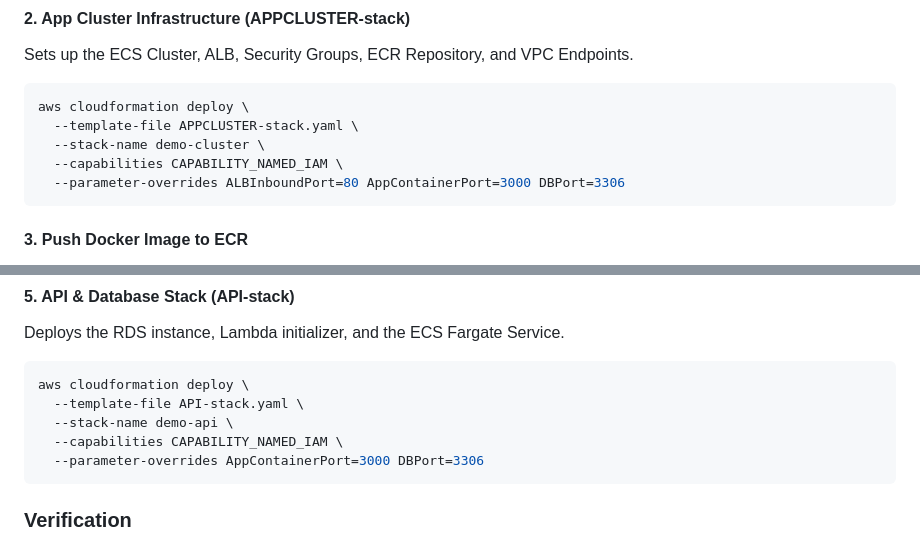
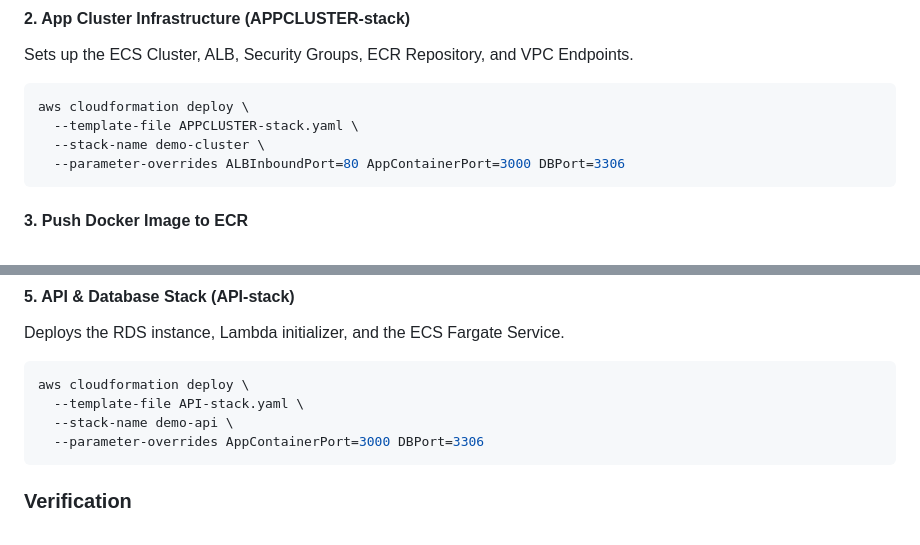
Before and after one commit to TROISTROIS/Running-Docker-containers-on-ECS-Fargate-with-CloudFormation-and-GitHub-Actions, a Markdown page: README.md, 2 parts joined by grey strips. Rendered like a GitHub page.

````diff
--- a/README.md
+++ b/README.md
@@ -109,7 +109,6 @@ Sets up the ECS Cluster, ALB, Security Groups, ECR Repository, and VPC Endpoints
 aws cloudformation deploy \
   --template-file APPCLUSTER-stack.yaml \
   --stack-name demo-cluster \
-  --capabilities CAPABILITY_NAMED_IAM \
   --parameter-overrides ALBInboundPort=80 AppContainerPort=3000 DBPort=3306
 ```
 
@@ -147,7 +146,6 @@ Deploys the RDS instance, Lambda initializer, and the ECS Fargate Service.
 aws cloudformation deploy \
   --template-file API-stack.yaml \
   --stack-name demo-api \
-  --capabilities CAPABILITY_NAMED_IAM \
   --parameter-overrides AppContainerPort=3000 DBPort=3306
 ```
 
````
